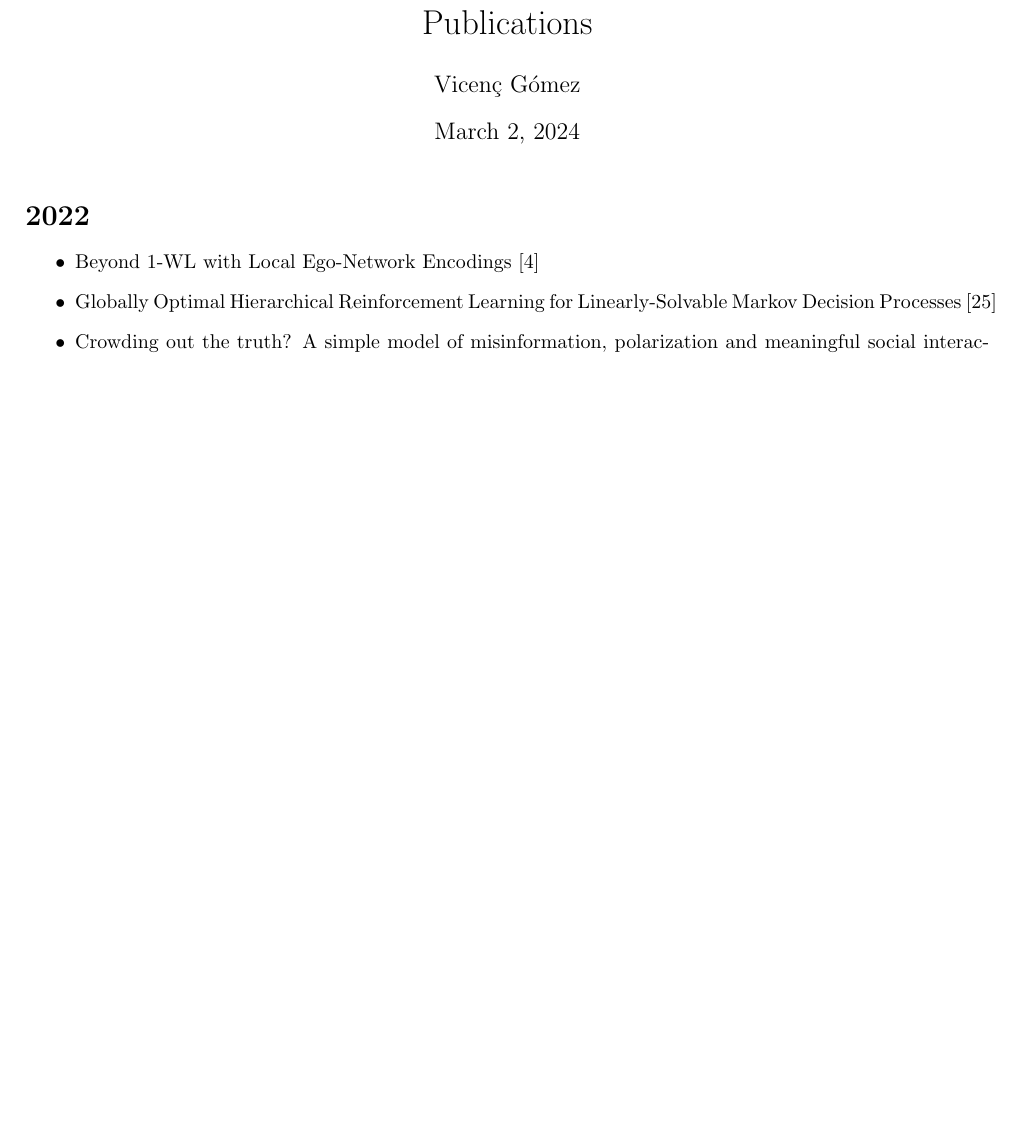
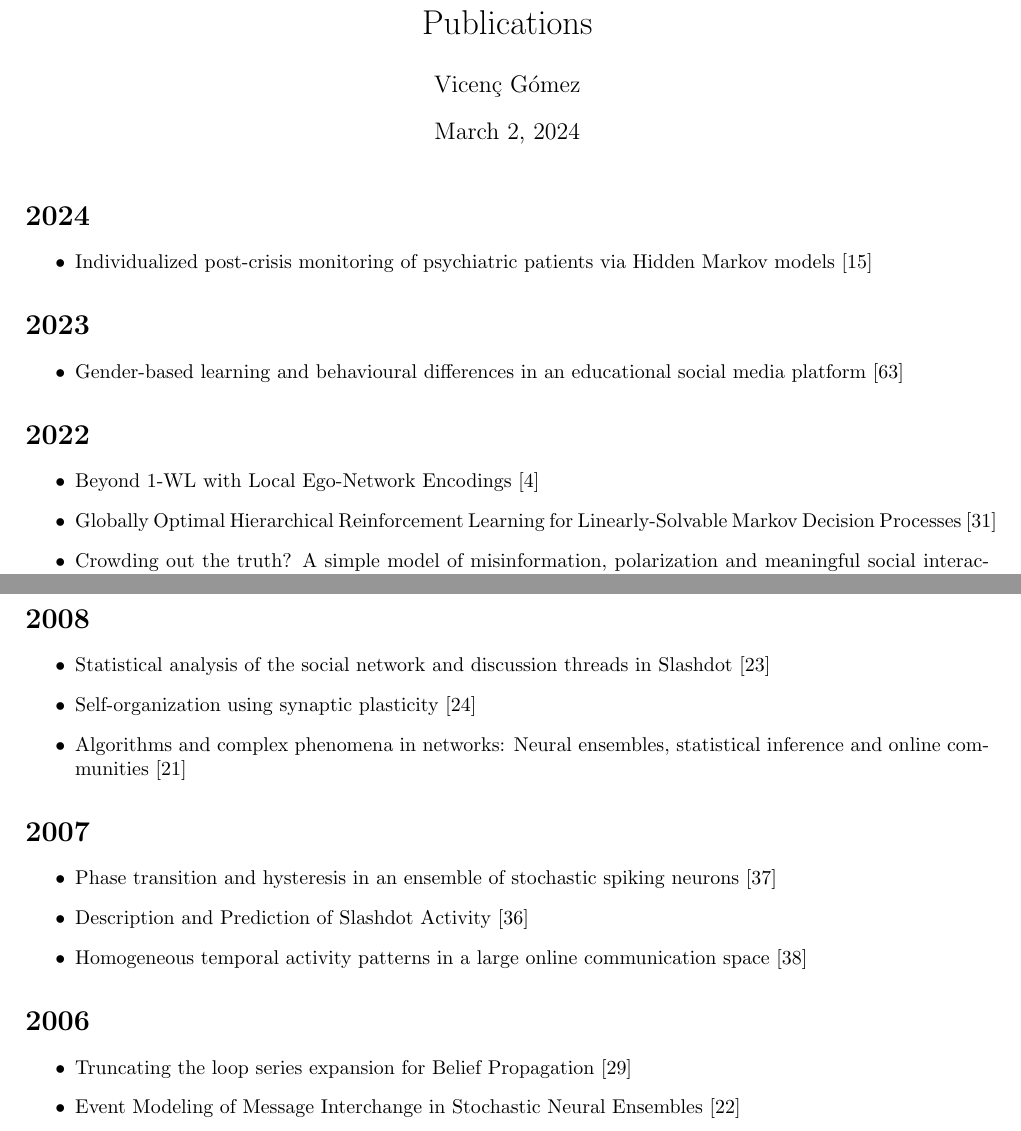
Before and after one commit to vicen/publications, a LaTeX document (main.tex): part of page 1 of 7 before the commit and two parts of pages 1 and 4 of 9 after it, the two joined at a grey line, cut so that both start at the same text, the shorter picture padded with empty space. Compiled offline with pdfLaTeX.

Commit message:
added garriga and update theophilou

```diff
--- a/main.tex
+++ b/main.tex
@@ -10,6 +10,17 @@
 \date{\today}
 \begin{document}
 \maketitle
+\section*{2024}
+\begin{itemize}
+\item Individualized post-crisis monitoring of psychiatric patients via Hidden Markov models~\cite{garriga2024}
+\end{itemize}
+
+
+\section*{2023}
+\begin{itemize}
+\item Gender‐based learning and behavioural differences in an educational social media platform~\cite{theophilou2023}
+\end{itemize}
+
 \section*{2022}
 \begin{itemize}
 \item Beyond 1-WL with Local Ego-Network Encodings~\cite{alvarez-gonzalez2022beyond}
@@ -122,28 +133,28 @@
 \item Sparse matrix factorization for Brain Computer Interfaces~\cite{5349481}
 \end{itemize}
 
-%\section*{2008}
+\section*{2008}
 
-%\begin{itemize}
-%\item Statistical analysis of the social network and discussion threads in Slashdot~\cite{gomez08}
-%\item Self-organization using synaptic plasticity~\cite{NIPS2008_3394}
-%\item Algorithms and complex phenomena in networks: Neural ensembles, statistical inference and online communities~\cite{gomez2008thesis}
-%\end{itemize}
+\begin{itemize}
+\item Statistical analysis of the social network and discussion threads in Slashdot~\cite{gomez08}
+\item Self-organization using synaptic plasticity~\cite{NIPS2008_3394}
+\item Algorithms and complex phenomena in networks: Neural ensembles, statistical inference and online communities~\cite{gomez2008thesis}
+\end{itemize}
 
-%\section*{2007}
+\section*{2007}
 
-%\begin{itemize}
-%\item Phase transition and hysteresis in an ensemble of stochastic spiking neurons~\cite{kaltenbrunner2007}
-%\item Description and Prediction of Slashdot Activity~\cite{kaltenbrunner_LAWEB2007}
-%\item Homogeneous temporal activity patterns in a large online communication space~\cite{kaltenbrunner_saw2007}
-%\end{itemize}
+\begin{itemize}
+\item Phase transition and hysteresis in an ensemble of stochastic spiking neurons~\cite{kaltenbrunner2007}
+\item Description and Prediction of Slashdot Activity~\cite{kaltenbrunner_LAWEB2007}
+\item Homogeneous temporal activity patterns in a large online communication space~\cite{kaltenbrunner_saw2007}
+\end{itemize}
 
-%\section*{2006}
+\section*{2006}
 
-%\begin{itemize}
-%\item Truncating the loop series expansion for Belief Propagation~\cite{gomez07}
-%\item Event Modeling of Message Interchange in Stochastic Neural Ensembles~\cite{gomez2006}
-%\end{itemize}
+\begin{itemize}
+\item Truncating the loop series expansion for Belief Propagation~\cite{gomez07}
+\item Event Modeling of Message Interchange in Stochastic Neural Ensembles~\cite{gomez2006}
+\end{itemize}
 
 
 
```
Also changed, not shown: allentries.bib (+39 -0 lines), bibtex-JCAL2023.bib (+1 -1 lines), bibtex-garriga2024.bib (added, +9 -0 lines), 1 other file.
